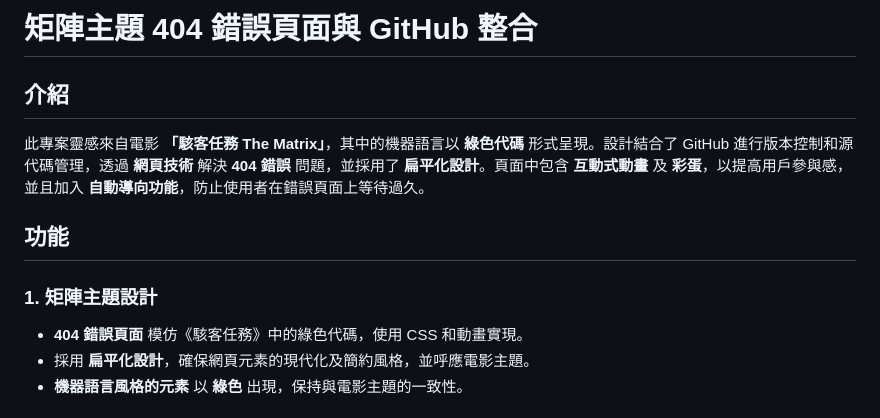
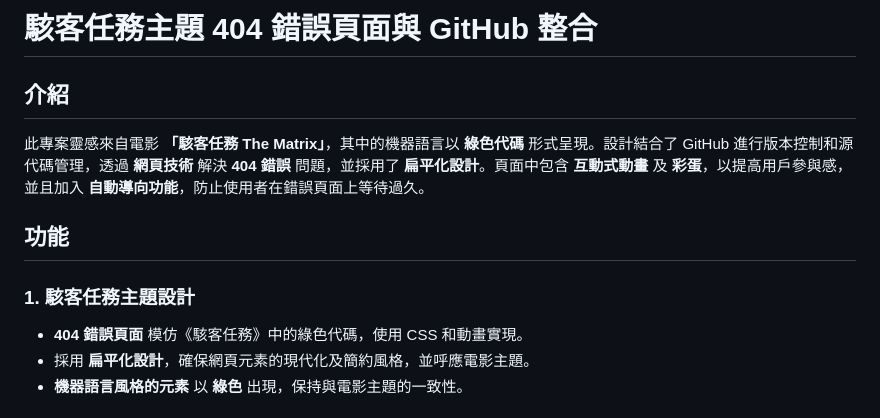
Before and after one commit to alfo0924/error404, a Markdown page: README.md, the part around the change. Rendered like a GitHub page.

```diff
--- a/README.md
+++ b/README.md
@@ -1,11 +1,11 @@
-# 矩陣主題 404 錯誤頁面與 GitHub 整合
+# 駭客任務主題 404 錯誤頁面與 GitHub 整合
 
 ## 介紹
 此專案靈感來自電影 **「駭客任務 The Matrix」**，其中的機器語言以 **綠色代碼** 形式呈現。設計結合了 GitHub 進行版本控制和源代碼管理，透過 **網頁技術** 解決 **404 錯誤** 問題，並採用了 **扁平化設計**。頁面中包含 **互動式動畫** 及 **彩蛋**，以提高用戶參與感，並且加入 **自動導向功能**，防止使用者在錯誤頁面上等待過久。
 
 ## 功能
 
-### 1. 矩陣主題設計
+### 1. 駭客任務主題設計
 - **404 錯誤頁面** 模仿《駭客任務》中的綠色代碼，使用 CSS 和動畫實現。
 - 採用 **扁平化設計**，確保網頁元素的現代化及簡約風格，並呼應電影主題。
 - **機器語言風格的元素** 以 **綠色** 出現，保持與電影主題的一致性。
```
